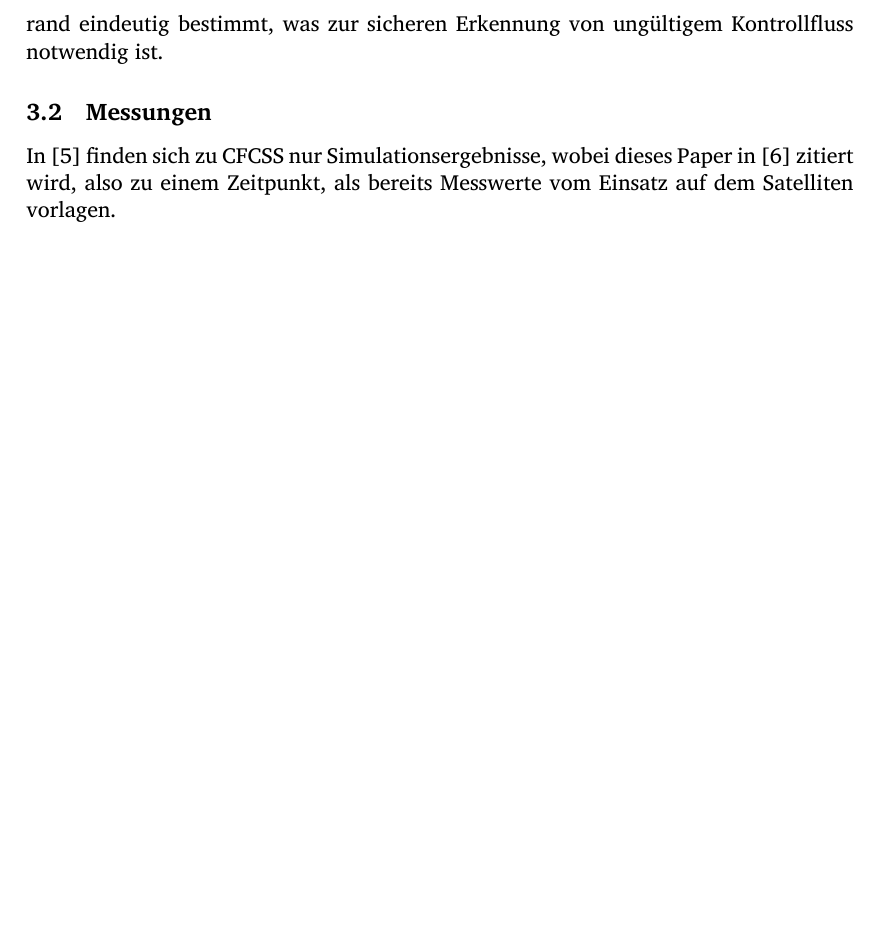
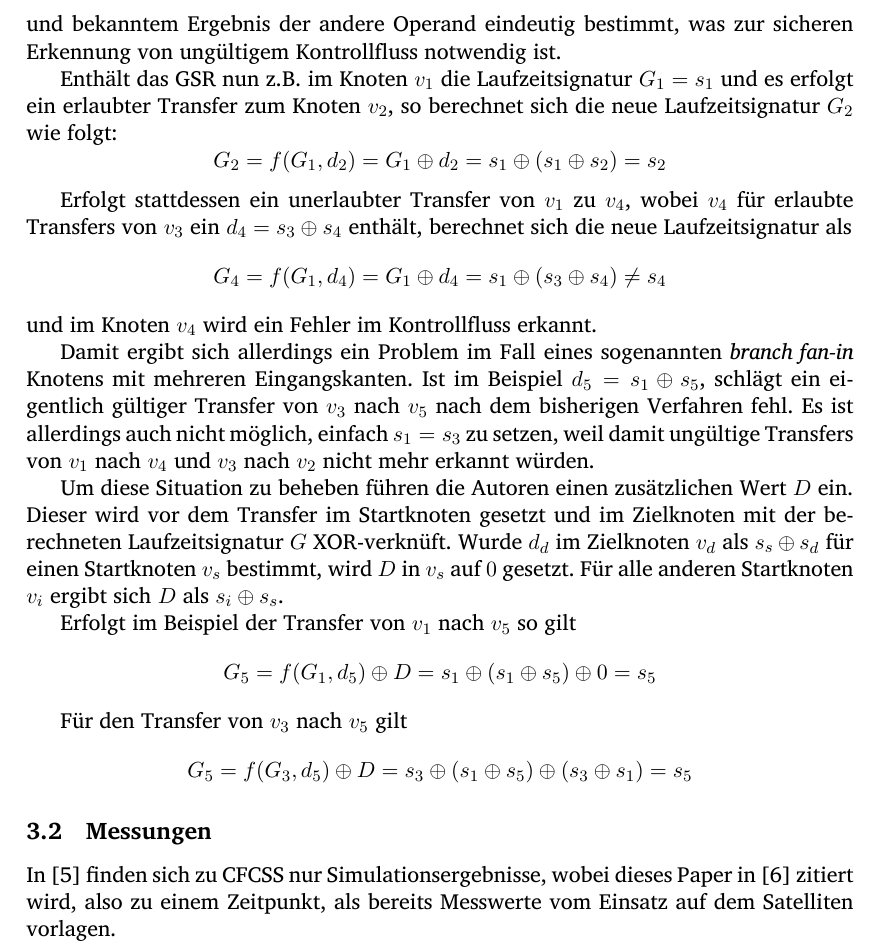
Before and after one commit to hermannloose/hauptseminar, a LaTeX document (paper/paper.tex): part of page 6 of 8 before the commit and part of page 6 of 9 after it, cut at the place of the change, the shorter picture padded with empty space. Compiled offline with XeLaTeX.

Commit message:
Expand section on CFCSS concept.

```diff
--- a/paper/paper.tex
+++ b/paper/paper.tex
@@ -3,6 +3,7 @@
 \usepackage{ngerman}
 \usepackage[top=3cm,left=3.5cm,right=3.5cm,bottom=3cm]{geometry}
 
+\usepackage{amsmath}
 \usepackage{listings}
 
 \setromanfont{Charis SIL}
@@ -314,3 +310,0 @@ Berechnung der neuen Signatur geringer ausfällt. Aus dieser Menge ist nur für
-XOR bei einem gegebenen Operanden und bekanntem Ergebnis der andere Operand
-eindeutig bestimmt, was zur sicheren Erkennung von ungültigem Kontrollfluss
-notwendig ist.
@@ -319,3 +317,41 @@ notwendig ist.
+Operanden und bekanntem Ergebnis der andere Operand eindeutig bestimmt, was zur
+sicheren Erkennung von ungültigem Kontrollfluss notwendig ist.
+
+% TODO(hermannloose): Die Beispiele sind ziemlich verbose und können evtl raus.
+Enthält das GSR nun z.B. im Knoten $ v_1 $ die Laufzeitsignatur $ G_1 = s_1 $ und
+es erfolgt ein erlaubter Transfer zum Knoten $ v_2 $, so berechnet sich die neue
+Laufzeitsignatur $ G_2 $ wie folgt: $$ G_2 = f(G_1, d_2) = G_1 \oplus d_2 = s_1
+\oplus (s_1 \oplus s_2) = s_2 $$
+
+Erfolgt stattdessen ein unerlaubter Transfer von $ v_1 $ zu $ v_4 $, wobei
+$ v_4 $ für erlaubte Transfers von $ v_3 $ ein $ d_4 = s_3 \oplus s_4
+$ enthält, berechnet sich die neue Laufzeitsignatur als $$ G_4 = f(G_1, d_4)
+= G_1 \oplus d_4 = s_1 \oplus (s_3 \oplus s_4) \neq s_4 $$ und im Knoten $v_4$
+wird ein Fehler im Kontrollfluss erkannt.
+
+% TODO(hermannloose): Beispiel mit Sprung in die Mitte eines Blocks auch explizit?
+
+Damit ergibt sich allerdings ein Problem im Fall eines sogenannten
+\mbox{\emph{branch fan-in}} Knotens mit mehreren Eingangskanten. Ist im
+Beispiel $ d_5 = s_1 \oplus s_5 $, schlägt ein eigentlich gültiger Transfer von
+$ v_3 $ nach $ v_5 $ nach dem bisherigen Verfahren fehl. Es ist allerdings auch
+nicht möglich, einfach $ s_1 = s_3 $ zu setzen, weil damit ungültige Transfers
+von $ v_1 $ nach $ v_4 $ und $ v_3 $ nach $ v_2 $ nicht mehr erkannt würden.
+
+% FIXME(hermannloose): Bild.
+
+Um diese Situation zu beheben führen die Autoren einen zusätzlichen Wert
+$ D $ ein. Dieser wird vor dem Transfer im Startknoten gesetzt und im
+Zielknoten mit der berechneten Laufzeitsignatur $ G $ XOR-verknüft.  Wurde
+$ d_d $ im Zielknoten $ v_d $ als $ s_s \oplus s_d $ für einen Startknoten
+$ v_s $ bestimmt, wird $ D $ in $ v_s $ auf $ 0 $ gesetzt. Für alle anderen
+Startknoten $ v_i $ ergibt sich $ D $ als $ s_i \oplus s_s $.
+
+Erfolgt im Beispiel der Transfer von $ v_1 $ nach $ v_5 $ so gilt $$ G_5
+= f(G_1, d_5) \oplus D = s_1 \oplus (s_1 \oplus s_5) \oplus 0 = s_5 $$
+
+Für den Transfer von $ v_3 $ nach $ v_5 $ gilt $$ G_5 = f(G_3, d_5) \oplus
+D = s_3 \oplus (s_1 \oplus s_5) \oplus (s_3 \oplus s_1) = s_5 $$
 
 % Grundsätzlich fertig, kaum Eigenanteil.
 \subsection{Messungen}
```
Also changed, not shown: paper/paper.tex (10 more changed lines).
